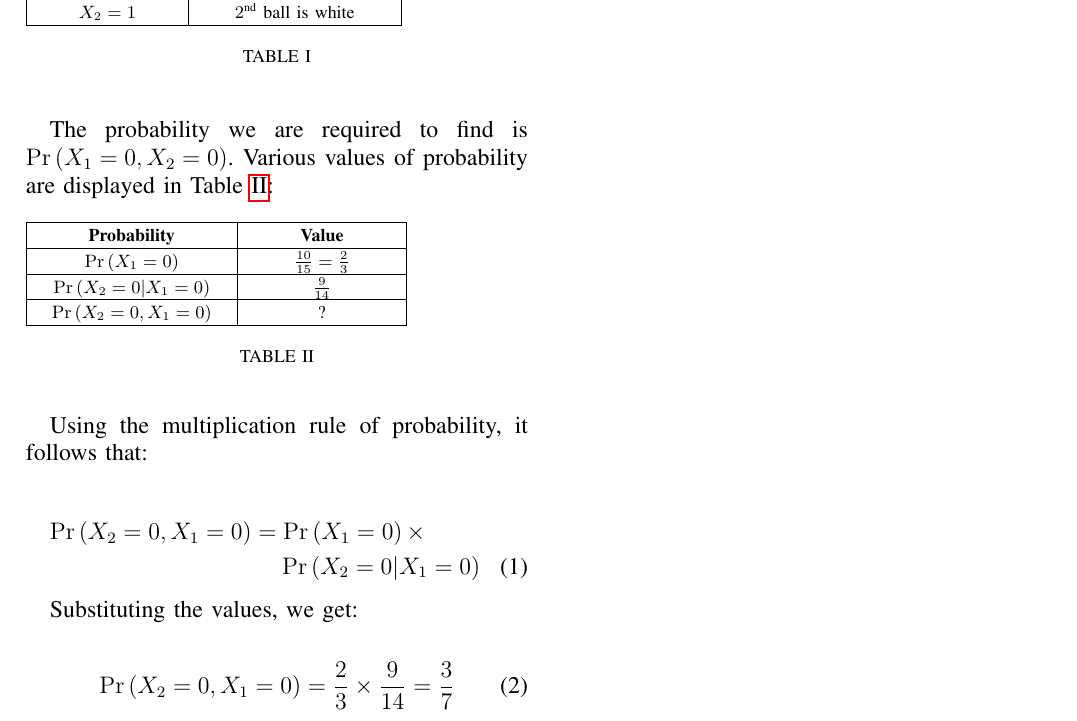
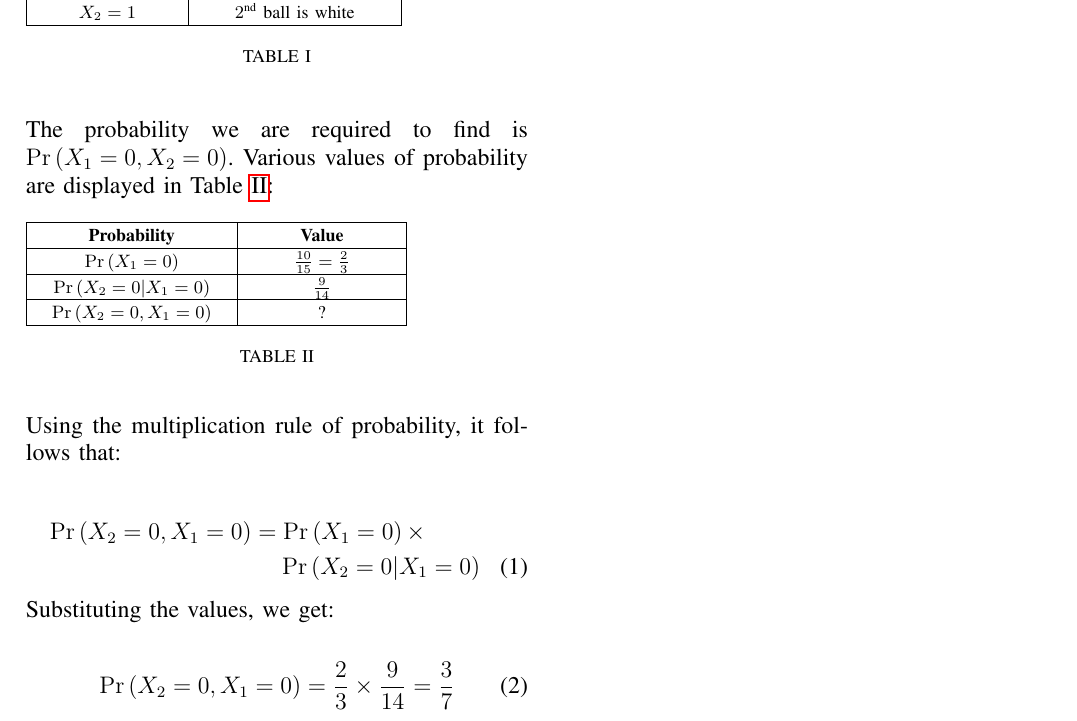
Before and after one commit to Rahuboy/AI1110, a LaTeX problem sheet (Assignment7/main.tex): part of the page, cut so that both start at the same text. Compiled offline with pdfLaTeX.

Commit message:
Update main.tex

```diff
--- a/Assignment7/main.tex
+++ b/Assignment7/main.tex
@@ -276,7 +276,7 @@ Let the random variable $X_{1}$ map to 0 when the first ball drawn is black, and
 	\label{table:table1}
 \end{table}
 
-The probability we are required to find is \pr{X_{1}=0,X_{2}=0}. Various values of probability are displayed in Table \ref{table:table2}:
+ \noindent The probability we are required to find is \pr{X_{1}=0,X_{2}=0}. Various values of probability are displayed in Table \ref{table:table2}:
 
 \begin{table}[ht!]
     \input{tables/table2}
@@ -284,7 +284,7 @@ The probability we are required to find is \pr{X_{1}=0,X_{2}=0}. Various values
 	\label{table:table2}
 \end{table}
 
-Using the multiplication rule of probability, it follows that:
+\noindent Using the multiplication rule of probability, it follows that:
 
 \begin{multline}
 \pr{X_2=0,X_1=0} = \pr{X_1=0} \times
@@ -292,7 +292,7 @@ Using the multiplication rule of probability, it follows that:
 \pr{X_2=0|X_1=0}
 \end{multline}
 
-Substituting the values, we get:
+\noindent Substituting the values, we get:
 
 \begin{align}
     \pr{X_2=0,X_1=0} &= \frac{2}{3} \times \frac{9}{14} =  \frac{3}{7}
```
